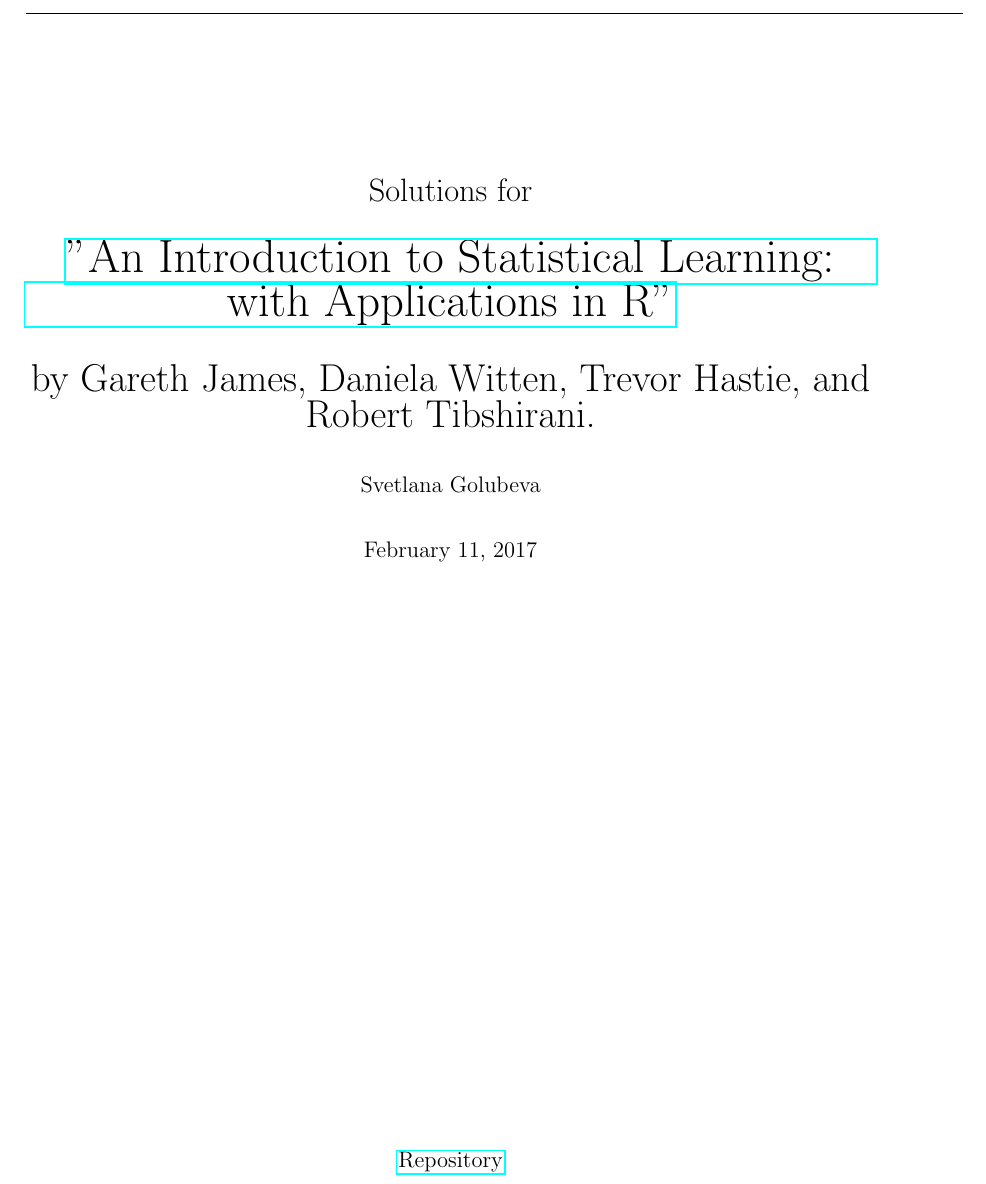
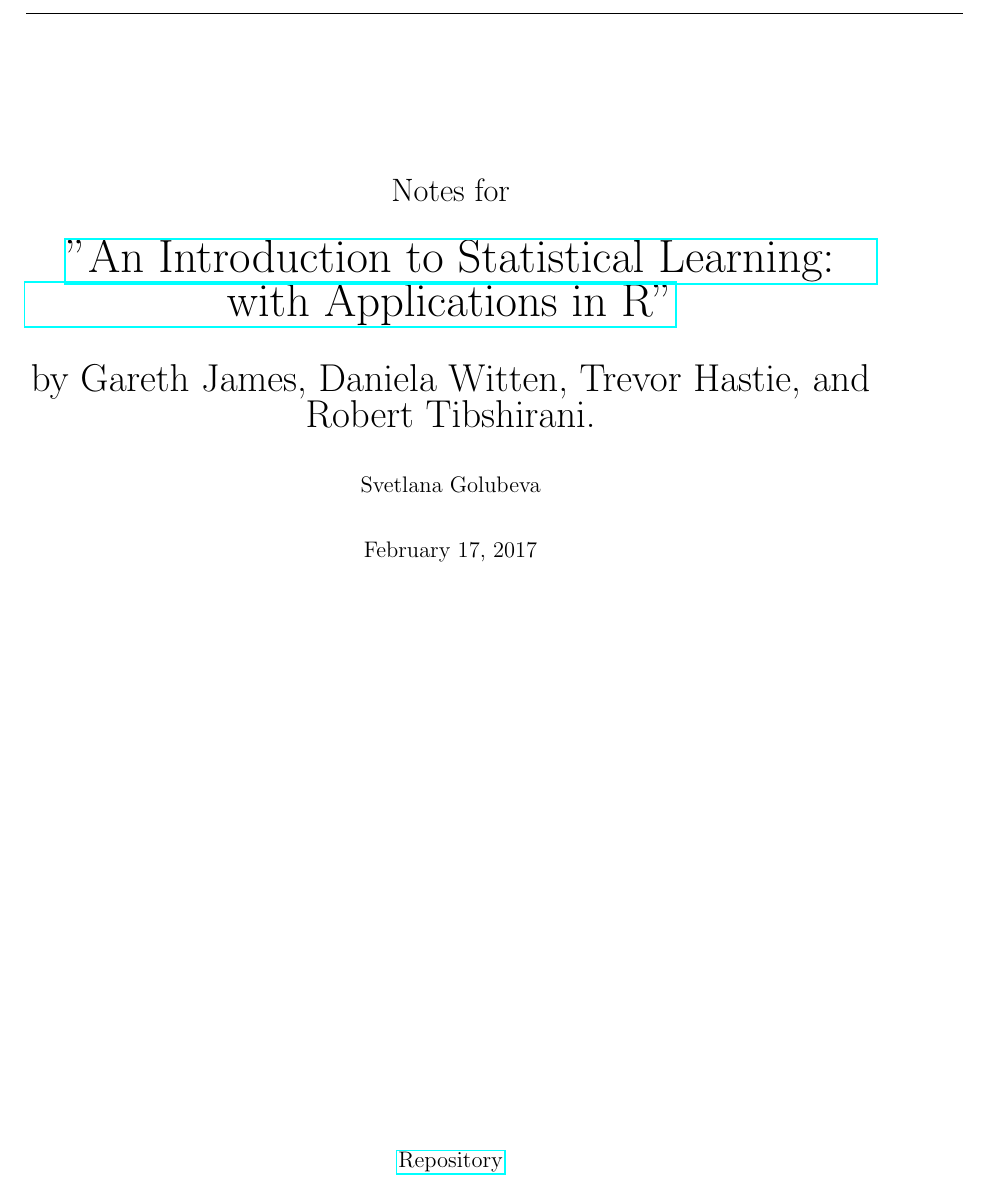
Before and after one commit to attillax/ISL, a LaTeX document (ISL_notes.tex): part of page 1 of 14, cut so that both start at the same text. Compiled offline with pdfLaTeX.

Commit message:
Add small changes

```diff
--- a/ISL_notes.tex
+++ b/ISL_notes.tex
@@ -17,7 +17,7 @@
 \vspace{60pt}
 
 \begin{center}
-	{\Large{Solutions for}}\\
+	{\Large{Notes for}}\\
 	\vspace{20pt}
 	\href{http://www.springer.com/us/book/9781461471370}{\Huge{"An Introduction to Statistical Learning: with Applications in R"}}\\
 	\vspace{20pt}
@@ -25,7 +25,7 @@
 	\vspace{20pt}
 	Svetlana Golubeva\\
 	\vspace{20pt}
-	February 11, 2017
+	February 17, 2017
 \end{center}
 
 \vspace{\fill}
```
Also changed, not shown: ISL_notes.pdf (added).
